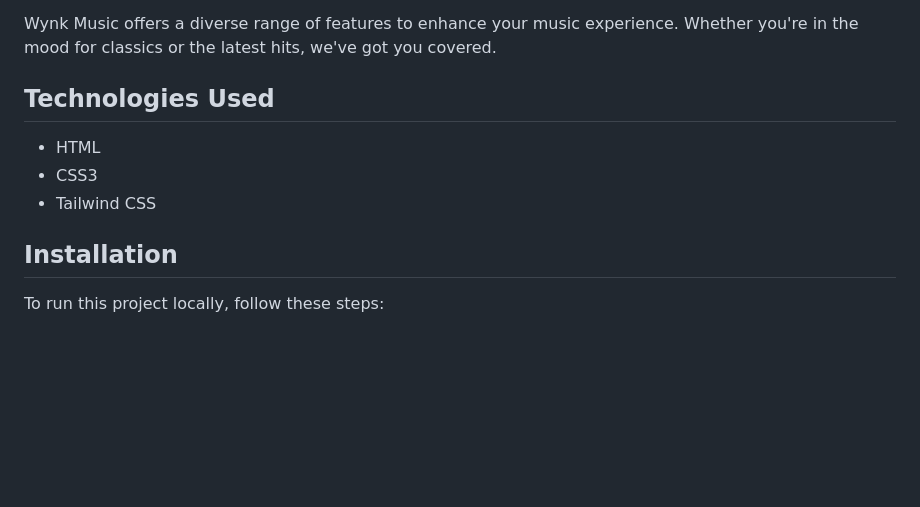
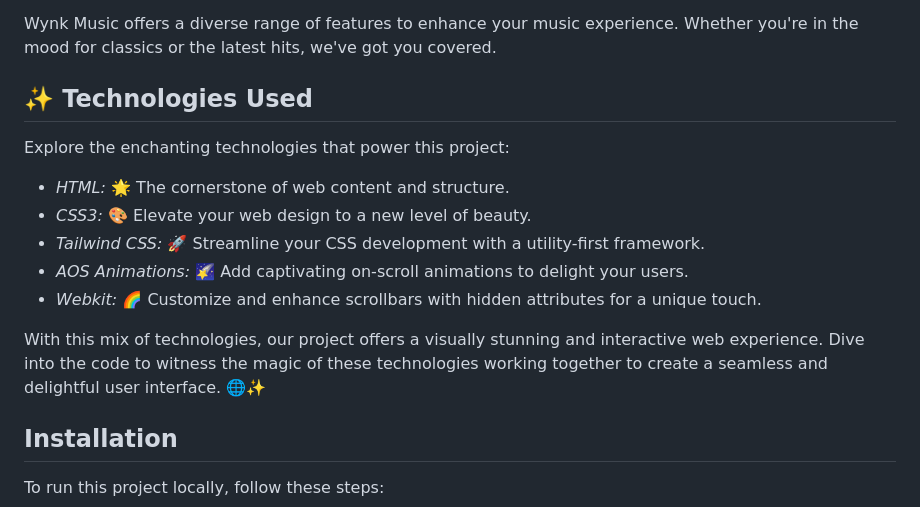
Before and after one commit to jaitensahu/Wynk_Music, a Markdown page: README.md, the part around the change. Rendered like a GitHub page; blank space fills up the shorter version.

```diff
--- a/README.md
+++ b/README.md
@@ -18,11 +18,17 @@ Explore the exciting features of Wynk Music:
 
 Wynk Music offers a diverse range of features to enhance your music experience. Whether you're in the mood for classics or the latest hits, we've got you covered.
 
-## Technologies Used
+## ✨ Technologies Used
 
-- HTML
-- CSS3
-- Tailwind CSS
+Explore the enchanting technologies that power this project:
+
+- *HTML:* 🌟 The cornerstone of web content and structure.
+- *CSS3:* 🎨 Elevate your web design to a new level of beauty.
+- *Tailwind CSS:* 🚀 Streamline your CSS development with a utility-first framework.
+- *AOS Animations:* 🌠 Add captivating on-scroll animations to delight your users.
+- *Webkit:* 🌈 Customize and enhance scrollbars with hidden attributes for a unique touch.
+
+With this mix of technologies, our project offers a visually stunning and interactive web experience. Dive into the code to witness the magic of these technologies working together to create a seamless and delightful user interface. 🌐✨
 
 ## Installation
 
```
